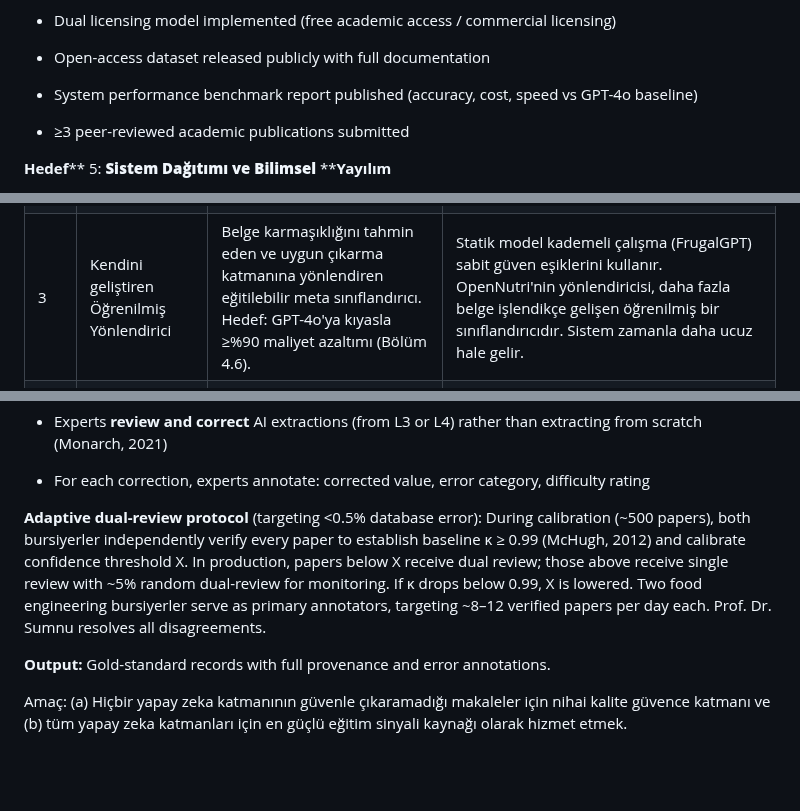
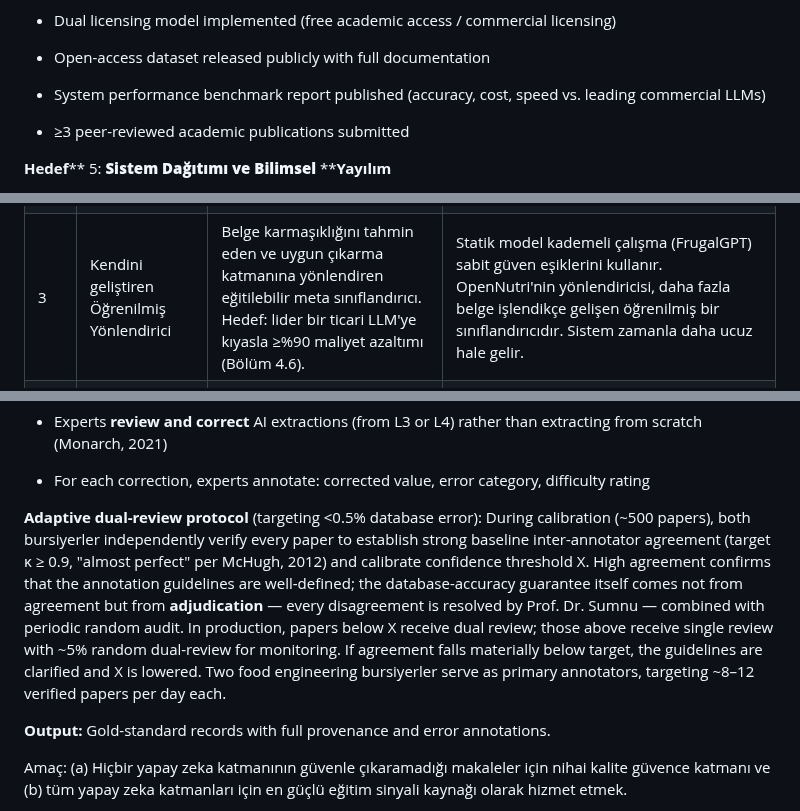
Before and after one commit to ArcielB/OpenNutri, a Markdown page: OpenNutriLatestVersion.md, 3 parts joined by grey strips. Drawn GitHub-style; blank space fills up the shorter version.

```diff
--- a/OpenNutriLatestVersion.md
+++ b/OpenNutriLatestVersion.md
@@ -239,7 +239,7 @@ Deploy the complete OpenNutri infrastructure for public use and validate scienti
 
 - Open-access dataset released publicly with full documentation
 
-- System performance benchmark report published (accuracy, cost, speed vs GPT-4o baseline)
+- System performance benchmark report published (accuracy, cost, speed vs. leading commercial LLMs)
 
 - ≥3 peer-reviewed academic publications submitted
 
@@ -335,7 +335,7 @@ OpenNutri, birlikte ele alındığında gıda bileşimi veri altyapısına temel
 | --- | --- | --- | --- |
 | 1 | Bilimsel literatürden aşamalı olarak otonom veri çıkarma | Uçtan uca yapay zeka işlem hattı: bilimsel makaleler → uluslararası standartlara uygun, yapılandırılmış, doğrulanmış besin bileşimi verileri (100 g başına enerji, makro besinler, vitaminler, mineraller). | Mevcut tüm veri tabanları (USDA, EFSA, TürKomp) manuel laboratuvar analizine ve uzman küratörlüğüne dayanmaktadır. FoodMine (Hooton vd. 2020) standart besin bileşimini değil, kimyasal bileşikleri çıkarmaktadır. |
 | 2 | Kademeli Hibrit Zeka mimarisi (L1–L5) | Her katmanın giderek daha yetenekli (ve pahalı) yapay zeka modelleri uyguladığı ve her birinin önceki katmanın çıktısını doğruladığı beş katmanlı doğrulama kademesi. | Mevcut sistemler tek modelli işlem hatları kullanır. FrugalGPT yalnızca maliyet düşürme için kademeli olarak çalışır. OpenNutri'nin kademeli çalışmasının çift işlevi vardır (maliyet optimizasyonu + çok katmanlı doğrulama). |
-| 3 | Kendini geliştiren Öğrenilmiş Yönlendirici | Belge karmaşıklığını tahmin eden ve uygun çıkarma katmanına yönlendiren eğitilebilir meta sınıflandırıcı. Hedef: GPT-4o'ya kıyasla ≥%90 maliyet azaltımı (Bölüm 4.6). | Statik model kademeli çalışma (FrugalGPT) sabit güven eşiklerini kullanır. OpenNutri'nin yönlendiricisi, daha fazla belge işlendikçe gelişen öğrenilmiş bir sınıflandırıcıdır. Sistem zamanla daha ucuz hale gelir. |
+| 3 | Kendini geliştiren Öğrenilmiş Yönlendirici | Belge karmaşıklığını tahmin eden ve uygun çıkarma katmanına yönlendiren eğitilebilir meta sınıflandırıcı. Hedef: lider bir ticari LLM'ye kıyasla ≥%90 maliyet azaltımı (Bölüm 4.6). | Statik model kademeli çalışma (FrugalGPT) sabit güven eşiklerini kullanır. OpenNutri'nin yönlendiricisi, daha fazla belge işlendikçe gelişen öğrenilmiş bir sınıflandırıcıdır. Sistem zamanla daha ucuz hale gelir. |
 | 4 | RLHF ile katmanlar arası öğrenme | Daha yüksek katmanlardaki (L4-L5) uzman düzeltmeleri, daha düşük katmanları (L1-L3) iyileştirmek için geri dönen eğitim sinyali üretir. Hedef, otomatik onay oranını yaklaşık %60'tan %90'a çıkarmak. | RLHF, chatbot hizalaması için yaygın olarak kullanılmaktadır. Uzman düzeltmelerinin doğrudan çıkarma modellerini yeniden eğittiği yapılandırılmış veri çıkarma işlemine uygulanması yenilikçidir. Doğrulamayı maliyet merkezinden eğitim yatırımına dönüştürür. |
 | 5 | DOI düzeyinde kaynak takibi + Türk gıdaları kapsamı | Her besin kaydı, DOI aracılığıyla kaynak yayınına bağlanır. Özellikle uluslararası veri tabanlarında bulunmayan Türkçe literatürü ve Türk gıda ürünlerini hedeflemektedir. | Mevcut hiçbir gıda bileşimi veri tabanı, bireysel kayıt düzeyinde makine tarafından okunabilir kaynak izlenebilirliği sağlamaz. Mevcut veri tabanları (USDA, EFSA, TürKomp) kaynakları gıda maddesi düzeyinde belirtirken bireysel besin değeri düzeyinde belirtmez. Çok sayıda Türk gıda maddesi uluslararası veri tabanlarında yer almamaktadır; proje en az 5.000 özgün Türk gıda maddesini indekslemeyi hedefler. |
 
@@ -643,7 +643,7 @@ o (b) Geri Getirme ile Güçlendirilmiş Üretim (RAG): Alma sistemi (Lewis vd.,
 
 - For each correction, experts annotate: corrected value, error category, difficulty rating
 
-**Adaptive dual-review protocol** (targeting <0.5% database error): During calibration (~500 papers), both bursiyerler independently verify every paper to establish baseline κ ≥ 0.99 (McHugh, 2012) and calibrate confidence threshold X. In production, papers below X receive dual review; those above receive single review with ~5% random dual-review for monitoring. If κ drops below 0.99, X is lowered. Two food engineering bursiyerler serve as primary annotators, targeting ~8–12 verified papers per day each. Prof. Dr. Sumnu resolves all disagreements.
+**Adaptive dual-review protocol** (targeting <0.5% database error): During calibration (~500 papers), both bursiyerler independently verify every paper to establish strong baseline inter-annotator agreement (target κ ≥ 0.9, "almost perfect" per McHugh, 2012) and calibrate confidence threshold X. High agreement confirms that the annotation guidelines are well-defined; the database-accuracy guarantee itself comes not from agreement but from **adjudication** — every disagreement is resolved by Prof. Dr. Sumnu — combined with periodic random audit. In production, papers below X receive dual review; those above receive single review with ~5% random dual-review for monitoring. If agreement falls materially below target, the guidelines are clarified and X is lowered. Two food engineering bursiyerler serve as primary annotators, targeting ~8–12 verified papers per day each.
 
 **Output:** Gold-standard records with full provenance and error annotations.
 
```
Also changed, not shown: other parts of OpenNutriLatestVersion.md (+10 -10 lines).
